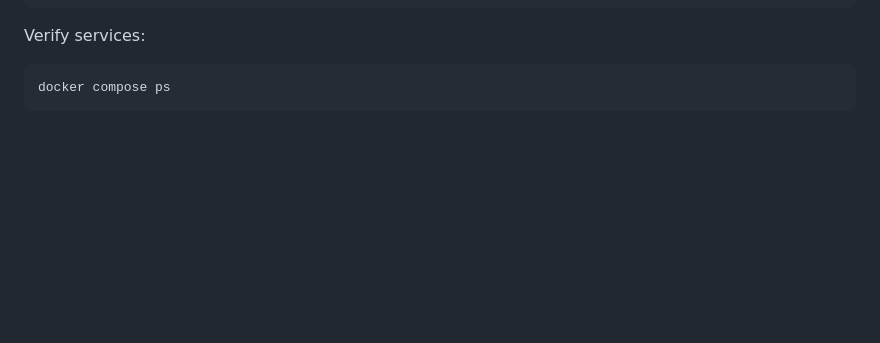
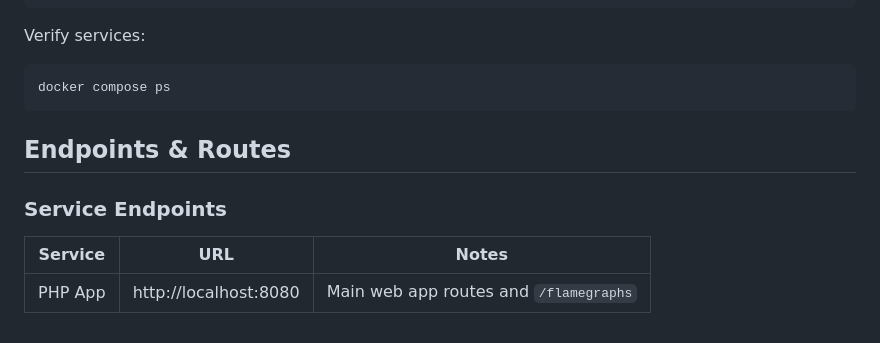
Before and after one commit to khalid-el-masnaoui/Performance-Observability-Automated-Regression-Detection-Pipeline, a Markdown page: README.md, the part around the change. GitHub-like rendering; blank space fills up the shorter version.

Commit message:
service endpoints : php app

````diff
--- a/README.md
+++ b/README.md
@@ -119,3 +119,10 @@ Verify services:
 ```bash
 docker compose ps
 ```
+
+## Endpoints & Routes
+
+### Service Endpoints
+| Service | URL | Notes |
+|---|---|---|
+| PHP App | http://localhost:8080 | Main web app routes and `/flamegraphs` |
````
